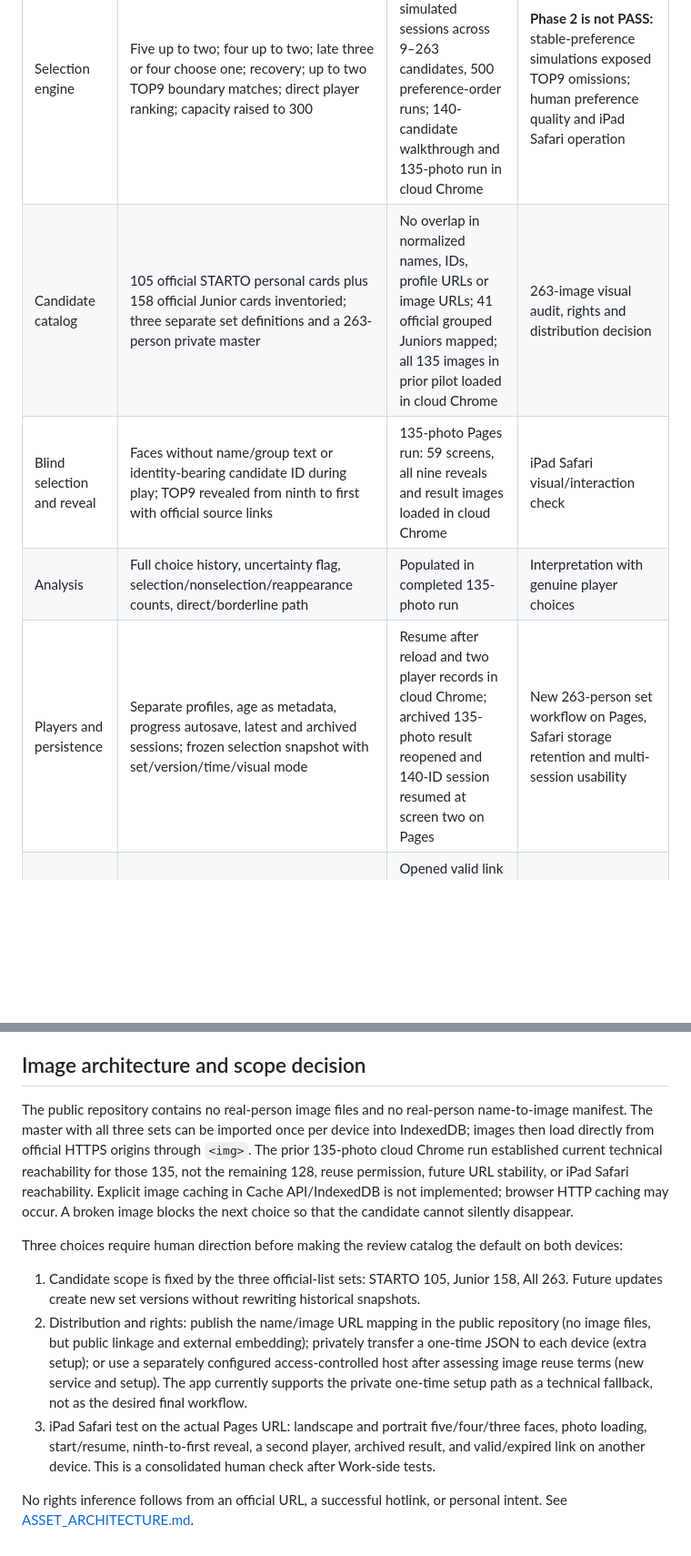
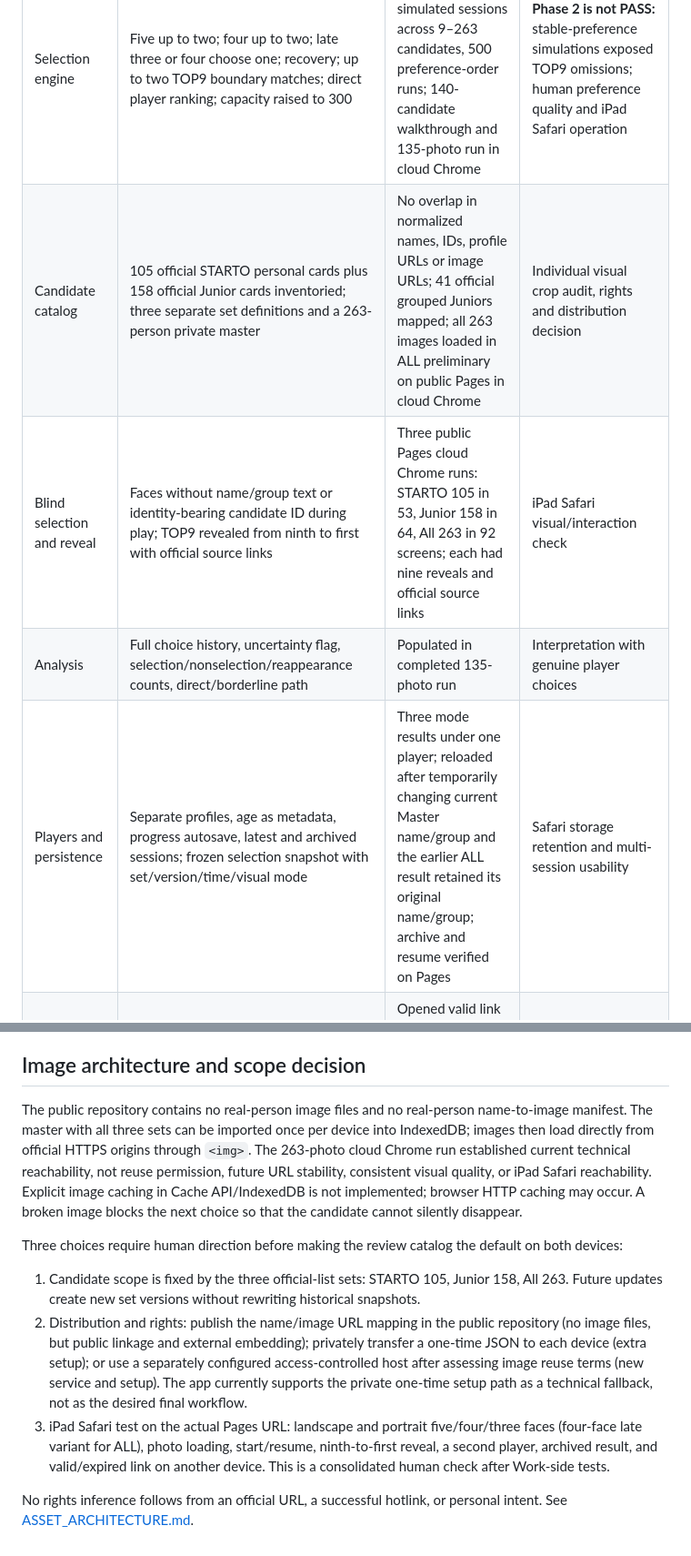
Before and after one commit to nyannko619xxx-oss/-blind-face-select, a Markdown page: VERIFICATION.md, 2 parts joined by grey strips. Shown at 91% size. GitHub-like rendering; blank space fills up the shorter version.

Commit message:
Record three-set Pages verification: VERIFICATION.md

```diff
--- a/VERIFICATION.md
+++ b/VERIFICATION.md
@@ -5,10 +5,10 @@ The repository and GitHub Pages are the implementation baseline. `app.html` is t
 | Area | Implemented | Verified | Remaining |
 |---|---|---|---|
 | Selection engine | Five up to two; four up to two; late three or four choose one; recovery; up to two TOP9 boundary matches; direct player ranking; capacity raised to 300 | 5,400 deterministic simulated sessions across 9–263 candidates, 500 preference-order runs; 140-candidate walkthrough and 135-photo run in cloud Chrome | **Phase 2 is not PASS:** stable-preference simulations exposed TOP9 omissions; human preference quality and iPad Safari operation |
-| Candidate catalog | 105 official STARTO personal cards plus 158 official Junior cards inventoried; three separate set definitions and a 263-person private master | No overlap in normalized names, IDs, profile URLs or image URLs; 41 official grouped Juniors mapped; all 135 images in prior pilot loaded in cloud Chrome | 263-image visual audit, rights and distribution decision |
-| Blind selection and reveal | Faces without name/group text or identity-bearing candidate ID during play; TOP9 revealed from ninth to first with official source links | 135-photo Pages run: 59 screens, all nine reveals and result images loaded in cloud Chrome | iPad Safari visual/interaction check |
+| Candidate catalog | 105 official STARTO personal cards plus 158 official Junior cards inventoried; three separate set definitions and a 263-person private master | No overlap in normalized names, IDs, profile URLs or image URLs; 41 official grouped Juniors mapped; all 263 images loaded in ALL preliminary on public Pages in cloud Chrome | Individual visual crop audit, rights and distribution decision |
+| Blind selection and reveal | Faces without name/group text or identity-bearing candidate ID during play; TOP9 revealed from ninth to first with official source links | Three public Pages cloud Chrome runs: STARTO 105 in 53, Junior 158 in 64, All 263 in 92 screens; each had nine reveals and official source links | iPad Safari visual/interaction check |
 | Analysis | Full choice history, uncertainty flag, selection/nonselection/reappearance counts, direct/borderline path | Populated in completed 135-photo run | Interpretation with genuine player choices |
-| Players and persistence | Separate profiles, age as metadata, progress autosave, latest and archived sessions; frozen selection snapshot with set/version/time/visual mode | Resume after reload and two player records in cloud Chrome; archived 135-photo result reopened and 140-ID session resumed at screen two on Pages | New 263-person set workflow on Pages, Safari storage retention and multi-session usability |
+| Players and persistence | Separate profiles, age as metadata, progress autosave, latest and archived sessions; frozen selection snapshot with set/version/time/visual mode | Three mode results under one player; reloaded after temporarily changing current Master name/group and the earlier ALL result retained its original name/group; archive and resume verified on Pages | Safari storage retention and multi-session usability |
 | Share | Result data in URL fragment; 1/6/24/72/168/custom hours; expired message | Opened valid link in another tab; expired link showed exact required Japanese message | Safari recipient check; client clock is not access control |
 
 ## Automated engine checks
@@ -19,12 +19,12 @@ An unpublished second-chance experiment took rejected late-round candidates thro
 
 ## Image architecture and scope decision
 
-The public repository contains no real-person image files and no real-person name-to-image manifest. The master with all three sets can be imported once per device into IndexedDB; images then load directly from official HTTPS origins through `<img>`. The prior 135-photo cloud Chrome run established current technical reachability for those 135, not the remaining 128, reuse permission, future URL stability, or iPad Safari reachability. Explicit image caching in Cache API/IndexedDB is not implemented; browser HTTP caching may occur. A broken image blocks the next choice so that the candidate cannot silently disappear.
+The public repository contains no real-person image files and no real-person name-to-image manifest. The master with all three sets can be imported once per device into IndexedDB; images then load directly from official HTTPS origins through `<img>`. The 263-photo cloud Chrome run established current technical reachability, not reuse permission, future URL stability, consistent visual quality, or iPad Safari reachability. Explicit image caching in Cache API/IndexedDB is not implemented; browser HTTP caching may occur. A broken image blocks the next choice so that the candidate cannot silently disappear.
 
 Three choices require human direction before making the review catalog the default on both devices:
 
 1. Candidate scope is fixed by the three official-list sets: STARTO 105, Junior 158, All 263. Future updates create new set versions without rewriting historical snapshots.
 2. Distribution and rights: publish the name/image URL mapping in the public repository (no image files, but public linkage and external embedding); privately transfer a one-time JSON to each device (extra setup); or use a separately configured access-controlled host after assessing image reuse terms (new service and setup). The app currently supports the private one-time setup path as a technical fallback, not as the desired final workflow.
-3. iPad Safari test on the actual Pages URL: landscape and portrait five/four/three faces, photo loading, start/resume, ninth-to-first reveal, a second player, archived result, and valid/expired link on another device. This is a consolidated human check after Work-side tests.
+3. iPad Safari test on the actual Pages URL: landscape and portrait five/four/three faces (four-face late variant for ALL), photo loading, start/resume, ninth-to-first reveal, a second player, archived result, and valid/expired link on another device. This is a consolidated human check after Work-side tests.
 
 No rights inference follows from an official URL, a successful hotlink, or personal intent. See [ASSET_ARCHITECTURE.md](ASSET_ARCHITECTURE.md).
```
